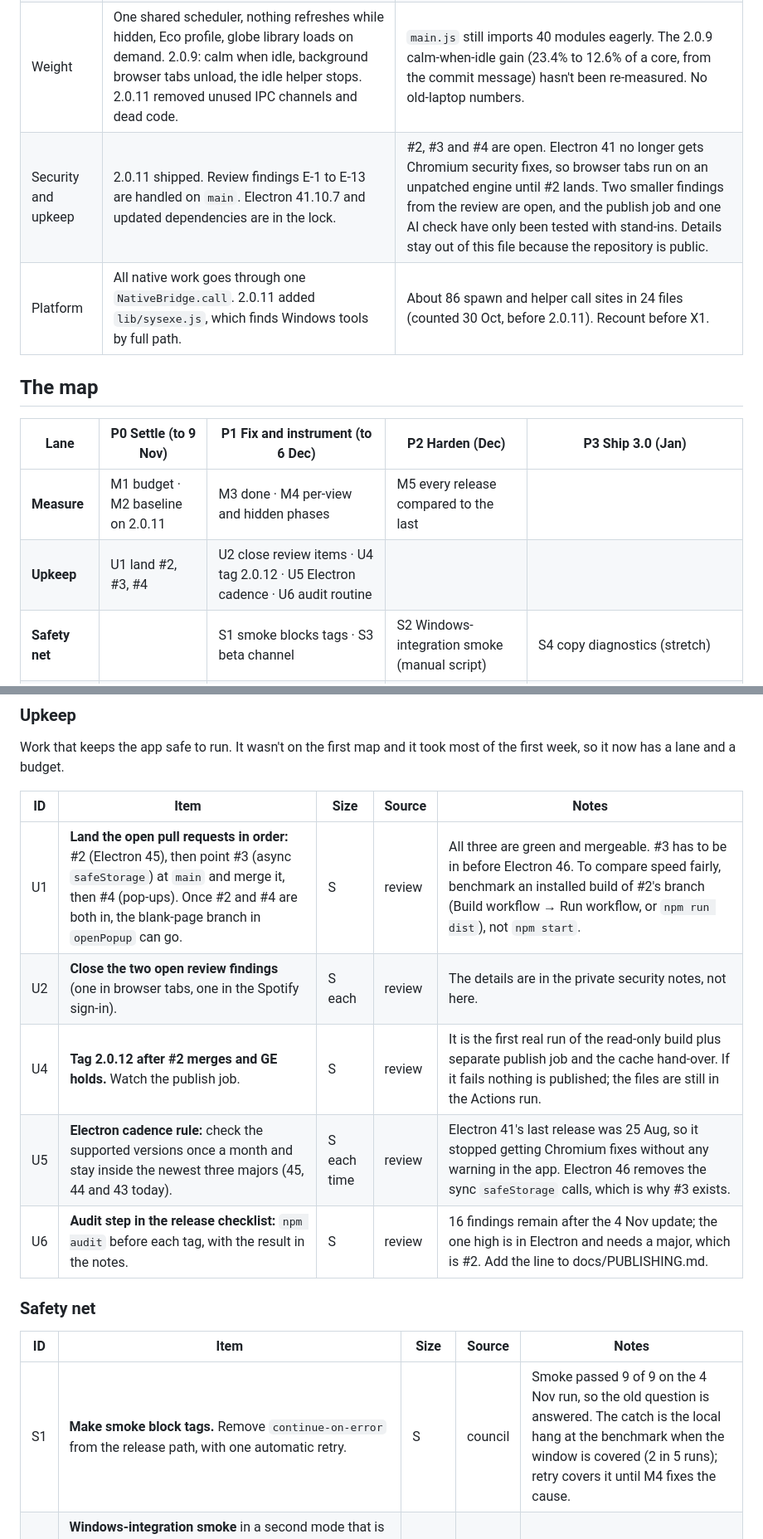
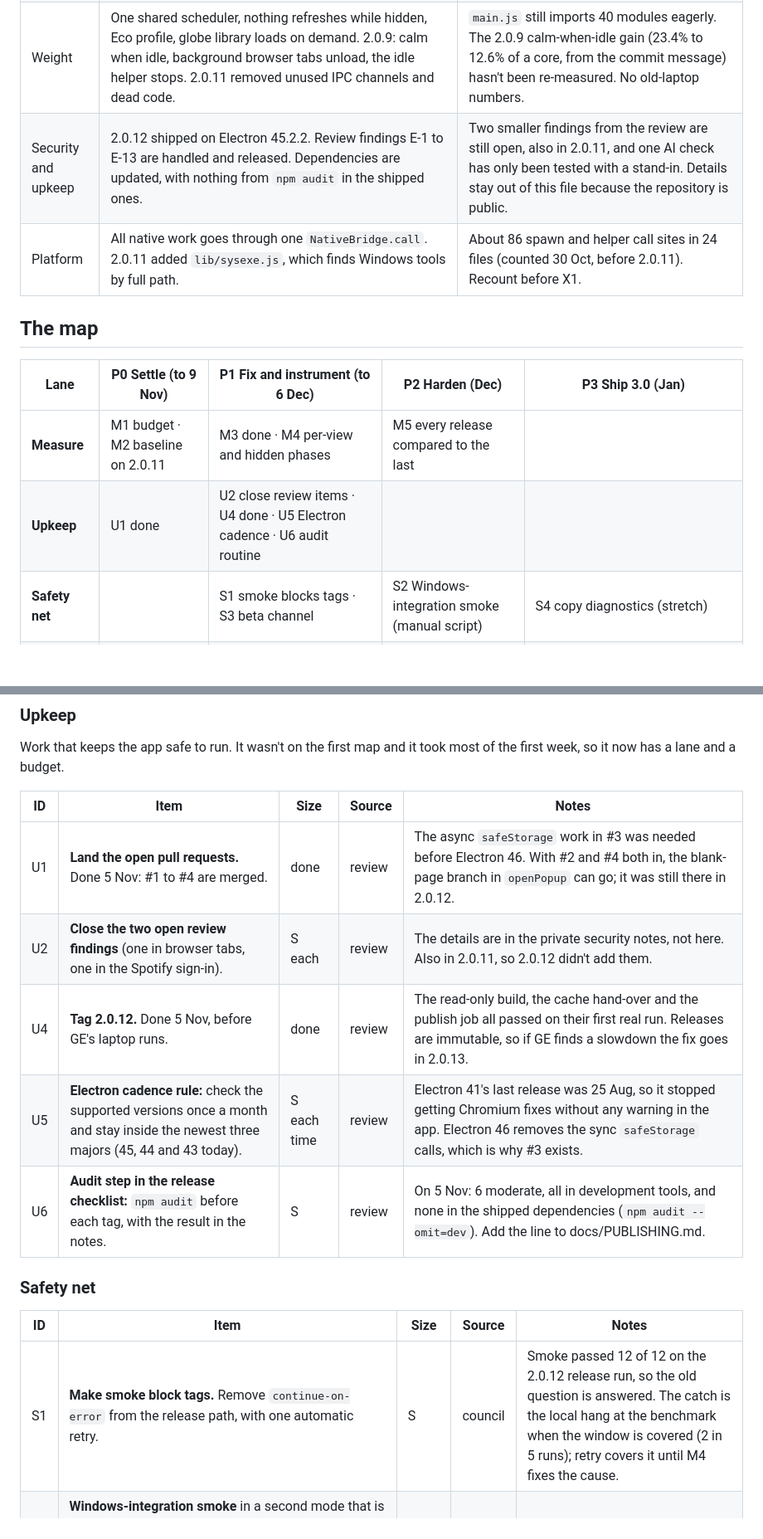
Before and after one commit to Lalabushi6/edex-ui-windows, a Markdown page: docs/ROADMAP.md, 2 parts joined by grey strips. Shown at 83% size. Drawn GitHub-style; blank space fills up the shorter version.

```diff
--- a/docs/ROADMAP.md
+++ b/docs/ROADMAP.md
@@ -54,5 +60,5 @@ slots (S = a quarter, M = one, L = two) and are rough guesses.
 | Weight | One shared scheduler, nothing refreshes while hidden, Eco profile, globe library loads on demand. 2.0.9: calm when idle, background browser tabs unload, the idle helper stops. 2.0.11 removed unused IPC channels and dead code. | `main.js` still imports 40 modules eagerly. The 2.0.9 calm-when-idle gain (23.4% to 12.6% of a core, from the commit message) hasn't been re-measured. No old-laptop numbers. |
-| Security and upkeep | 2.0.11 shipped. Review findings E-1 to E-13 are handled on `main`. Electron 41.10.7 and updated dependencies are in the lock. | #2, #3 and #4 are open. Electron 41 no longer gets Chromium security fixes, so browser tabs run on an unpatched engine until #2 lands. Two smaller findings from the review are open, and the publish job and one AI check have only been tested with stand-ins. Details stay out of this file because the repository is public. |
+| Security and upkeep | 2.0.12 shipped on Electron 45.2.2. Review findings E-1 to E-13 are handled and released. Dependencies are updated, with nothing from `npm audit` in the shipped ones. | Two smaller findings from the review are still open, also in 2.0.11, and one AI check has only been tested with a stand-in. Details stay out of this file because the repository is public. |
 | Platform | All native work goes through one `NativeBridge.call`. 2.0.11 added `lib/sysexe.js`, which finds Windows tools by full path. | About 86 spawn and helper call sites in 24 files (counted 30 Oct, before 2.0.11). Recount before X1. |
 
 ## The map
@@ -60,7 +66,7 @@ slots (S = a quarter, M = one, L = two) and are rough guesses.
 | Lane | P0 Settle (to 9 Nov) | P1 Fix and instrument (to 6 Dec) | P2 Harden (Dec) | P3 Ship 3.0 (Jan) |
 |---|---|---|---|---|
 | **Measure** | M1 budget · M2 baseline on 2.0.11 | M3 done · M4 per-view and hidden phases | M5 every release compared to the last | |
-| **Upkeep** | U1 land #2, #3, #4 | U2 close review items · U4 tag 2.0.12 · U5 Electron cadence · U6 audit routine | | |
+| **Upkeep** | U1 done | U2 close review items · U4 done · U5 Electron cadence · U6 audit routine | | |
 | **Safety net** | | S1 smoke blocks tags · S3 beta channel | S2 Windows-integration smoke (manual script) | S4 copy diagnostics (stretch) |
 | **Weight** | | W1 next rounds, driven by old-laptop data | W2 lazy-load feature modules (stretch) | |
 | **Visible wins** | | V4 pick features (30 Nov) | | V1 low-spec first run · V2 headline speed-up · V3 cost panel (stretch) |
@@ -90,16 +96,16 @@ most of the first week, so it now has a lane and a budget.
 
 | ID | Item | Size | Source | Notes |
 |---|---|---|---|---|
-| U1 | **Land the open pull requests in order:** #2 (Electron 45), then point #3 (async `safeStorage`) at `main` and merge it, then #4 (pop-ups). Once #2 and #4 are both in, the blank-page branch in `openPopup` can go. | S | review | All three are green and mergeable. #3 has to be in before Electron 46. To compare speed fairly, benchmark an installed build of #2's branch (Build workflow → Run workflow, or `npm run dist`), not `npm start`. |
-| U2 | **Close the two open review findings** (one in browser tabs, one in the Spotify sign-in). | S each | review | The details are in the private security notes, not here. |
-| U4 | **Tag 2.0.12 after #2 merges and GE holds.** Watch the publish job. | S | review | It is the first real run of the read-only build plus separate publish job and the cache hand-over. If it fails nothing is published; the files are still in the Actions run. |
+| U1 | **Land the open pull requests.** Done 5 Nov: #1 to #4 are merged. | done | review | The async `safeStorage` work in #3 was needed before Electron 46. With #2 and #4 both in, the blank-page branch in `openPopup` can go; it was still there in 2.0.12. |
+| U2 | **Close the two open review findings** (one in browser tabs, one in the Spotify sign-in). | S each | review | The details are in the private security notes, not here. Also in 2.0.11, so 2.0.12 didn't add them. |
+| U4 | **Tag 2.0.12.** Done 5 Nov, before GE's laptop runs. | done | review | The read-only build, the cache hand-over and the publish job all passed on their first real run. Releases are immutable, so if GE finds a slowdown the fix goes in 2.0.13. |
 | U5 | **Electron cadence rule:** check the supported versions once a month and stay inside the newest three majors (45, 44 and 43 today). | S each time | review | Electron 41's last release was 25 Aug, so it stopped getting Chromium fixes without any warning in the app. Electron 46 removes the sync `safeStorage` calls, which is why #3 exists. |
-| U6 | **Audit step in the release checklist:** `npm audit` before each tag, with the result in the notes. | S | review | 16 findings remain after the 4 Nov update; the one high is in Electron and needs a major, which is #2. Add the line to docs/PUBLISHING.md. |
+| U6 | **Audit step in the release checklist:** `npm audit` before each tag, with the result in the notes. | S | review | On 5 Nov: 6 moderate, all in development tools, and none in the shipped dependencies (`npm audit --omit=dev`). Add the line to docs/PUBLISHING.md. |
 
 ### Safety net
 | ID | Item | Size | Source | Notes |
 |---|---|---|---|---|
-| S1 | **Make smoke block tags.** Remove `continue-on-error` from the release path, with one automatic retry. | S | council | Smoke passed 9 of 9 on the 4 Nov run, so the old question is answered. The catch is the local hang at the benchmark when the window is covered (2 in 5 runs); retry covers it until M4 fixes the cause. |
+| S1 | **Make smoke block tags.** Remove `continue-on-error` from the release path, with one automatic retry. | S | council | Smoke passed 12 of 12 on the 2.0.12 release run, so the old question is answered. The catch is the local hang at the benchmark when the window is covered (2 in 5 runs); retry covers it until M4 fixes the cause. |
 | S2 | **Windows-integration smoke** in a second mode that is not windowed: takeover on, kill eDEX, taskbar comes back; an app tab with Notepad moves and restores the window; live wallpaper attaches to and leaves the desktop; the updater against a mock server (`EDEX_UPDATE_API`); screen saver starts and stops. | M (was L) | council | Now planned as a manual script on a real desktop or a VM, not CI. That is what pays for the Upkeep lane. |
 | S3 | **Beta channel**: a Settings → About choice between Stable and Beta; `v3.0.0-beta.N` tags published as GitHub pre-releases; the updater reads `/releases` for Beta. | M | council | More valuable than before: the Electron move and the Palace both want a buffer in front of everyone. The updater now also refuses a release with no digest, so beta releases need one too. |
 | S4 | **Copy diagnostics**: version, a trimmed settings list, helper health, recent errors, no personal data. | S | gap | Answers "a tester reports something I can't reproduce". |
```
Also changed, not shown: other parts of docs/ROADMAP.md (+37 -31 lines).
